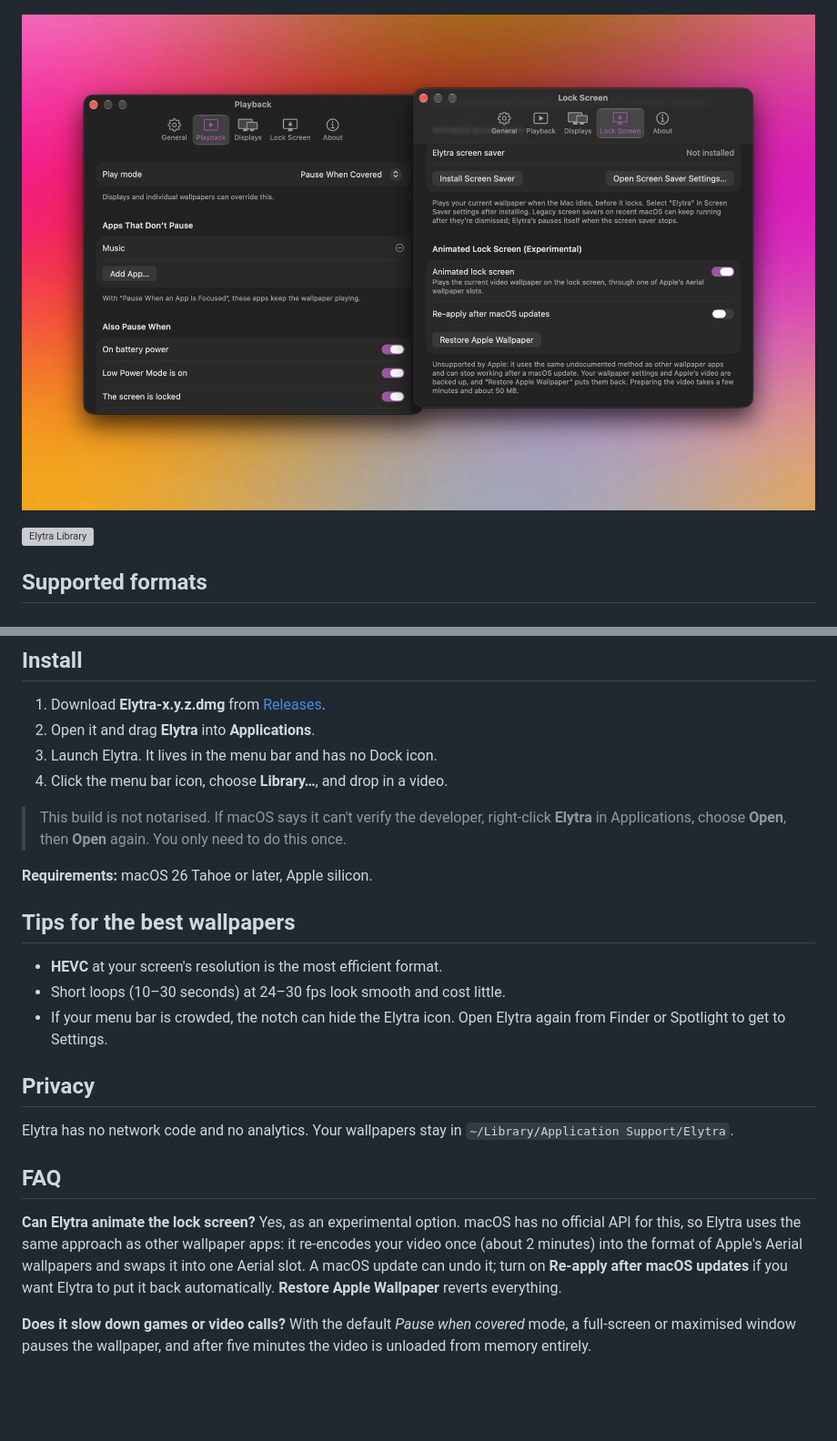
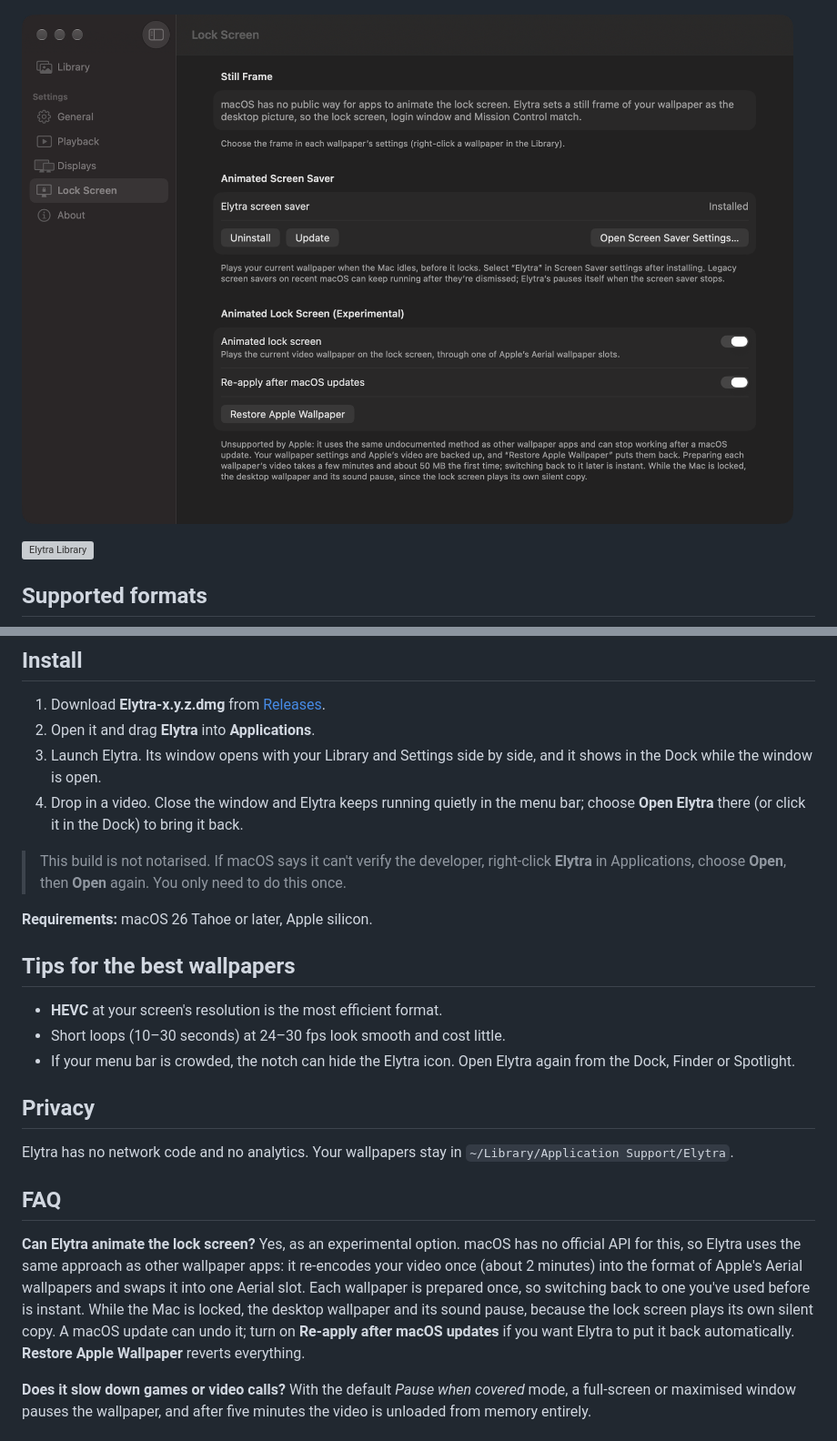
Before and after one commit to hrxshxx/Elytra, a Markdown page: README.md, 2 parts joined by grey strips. Shown at 91% size. Drawn GitHub-style; pictures changed too: screenshots/settings.png; blank space fills up the shorter version; grey boxes are pictures that could not be loaded.

Commit message:
docs: single window, instant lock-screen switching, new settings screenshot

```diff
--- a/README.md
+++ b/README.md
@@ -68,8 +69,8 @@ A native macOS menu-bar app that plays video wallpapers behind your desktop icon
 
 1. Download **Elytra-x.y.z.dmg** from [Releases](../../releases/latest).
 2. Open it and drag **Elytra** into **Applications**.
-3. Launch Elytra. It lives in the menu bar and has no Dock icon.
-4. Click the menu bar icon, choose **Library…**, and drop in a video.
+3. Launch Elytra. Its window opens with your Library and Settings side by side, and it shows in the Dock while the window is open.
+4. Drop in a video. Close the window and Elytra keeps running quietly in the menu bar; choose **Open Elytra** there (or click it in the Dock) to bring it back.
 
 > This build is not notarised. If macOS says it can't verify the developer, right-click **Elytra** in Applications, choose **Open**, then **Open** again. You only need to do this once.
 
@@ -79,7 +80,7 @@ A native macOS menu-bar app that plays video wallpapers behind your desktop icon
 
 - **HEVC** at your screen's resolution is the most efficient format.
 - Short loops (10–30 seconds) at 24–30 fps look smooth and cost little.
-- If your menu bar is crowded, the notch can hide the Elytra icon. Open Elytra again from Finder or Spotlight to get to Settings.
+- If your menu bar is crowded, the notch can hide the Elytra icon. Open Elytra again from the Dock, Finder or Spotlight.
 
 ## Privacy
 
@@ -88,7 +89,7 @@ Elytra has no network code and no analytics. Your wallpapers stay in `~/Library/
 ## FAQ
 
 **Can Elytra animate the lock screen?**
-Yes, as an experimental option. macOS has no official API for this, so Elytra uses the same approach as other wallpaper apps: it re-encodes your video once (about 2 minutes) into the format of Apple's Aerial wallpapers and swaps it into one Aerial slot. A macOS update can undo it; turn on **Re-apply after macOS updates** if you want Elytra to put it back automatically. **Restore Apple Wallpaper** reverts everything.
+Yes, as an experimental option. macOS has no official API for this, so Elytra uses the same approach as other wallpaper apps: it re-encodes your video once (about 2 minutes) into the format of Apple's Aerial wallpapers and swaps it into one Aerial slot. Each wallpaper is prepared once, so switching back to one you've used before is instant. While the Mac is locked, the desktop wallpaper and its sound pause, because the lock screen plays its own silent copy. A macOS update can undo it; turn on **Re-apply after macOS updates** if you want Elytra to put it back automatically. **Restore Apple Wallpaper** reverts everything.
 
 **Does it slow down games or video calls?**
 With the default *Pause when covered* mode, a full-screen or maximised window pauses the wallpaper, and after five minutes the video is unloaded from memory entirely.
```
Also changed, not shown: other parts of README.md (+1 -0 lines).
